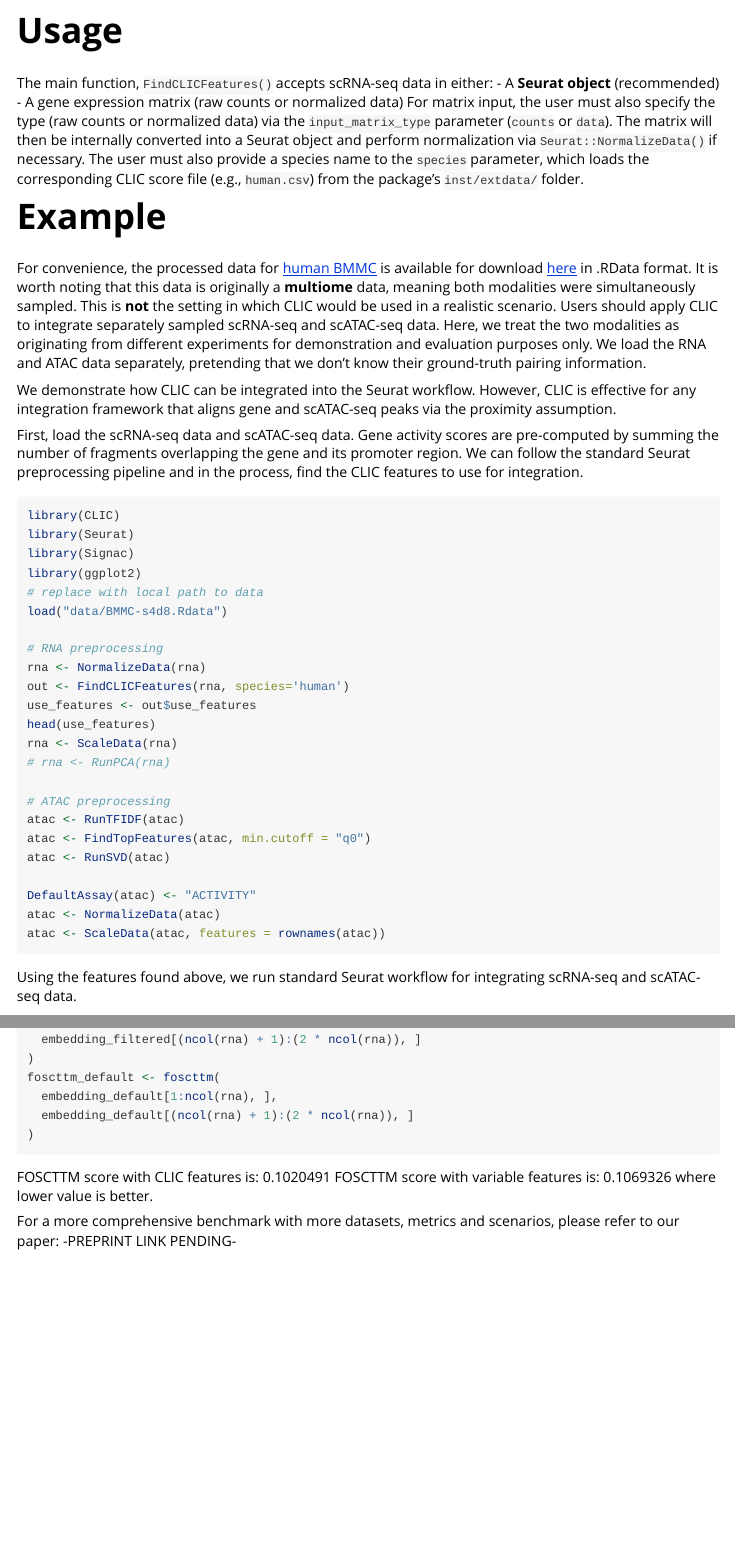
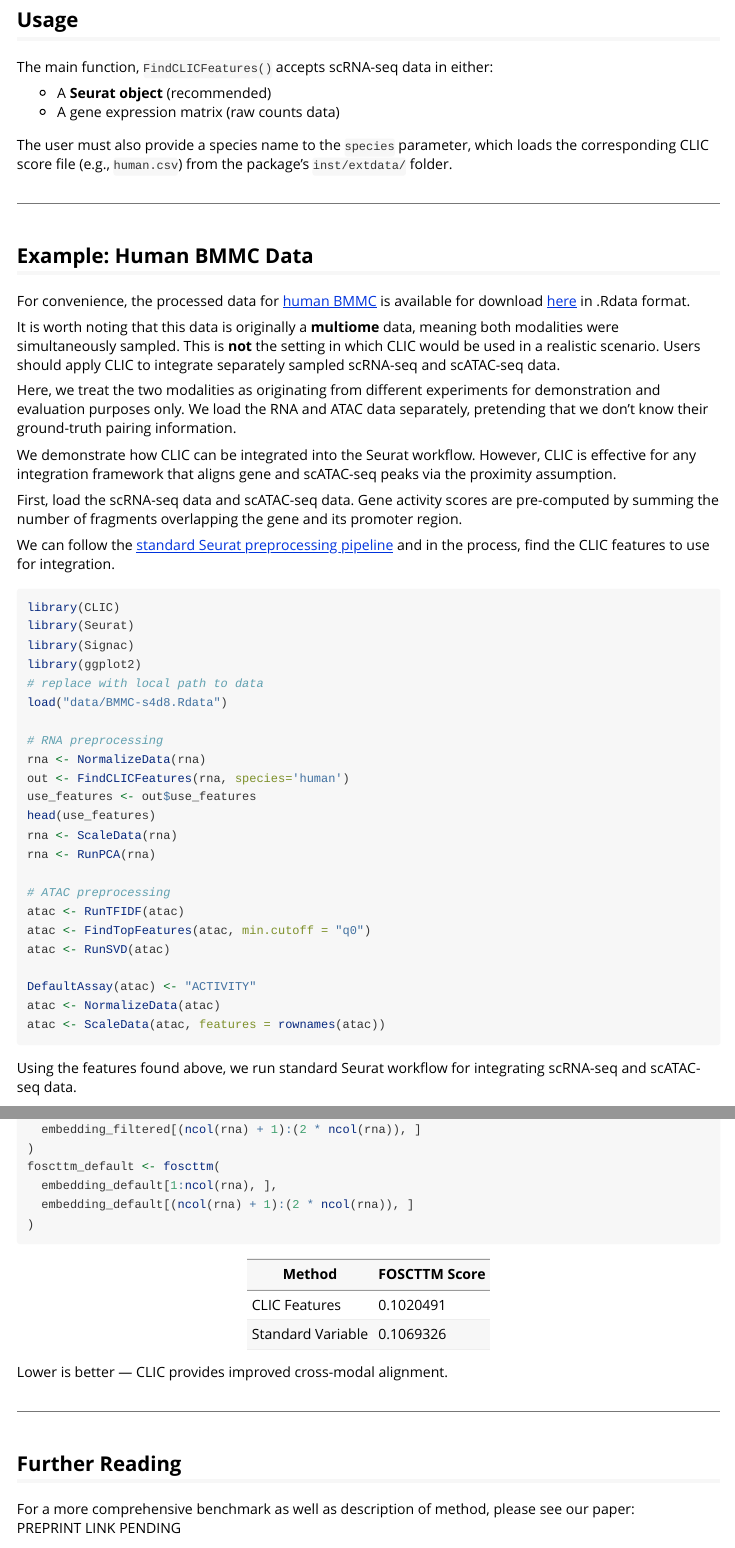
Before and after one commit to oldvalley49/CLIC, an R Markdown document (vignettes/Introduction.Rmd): the page in a window 1100 px wide, from 430 px down before the commit and from 570 px down after it, so that both start at the same text, and a second part further down, joined at a grey line. Rendered offline with R 4.5, knitr and Pandoc, with nearby package versions; long lines of code are wrapped.

Commit message:
update vignette

````diff
--- a/vignettes/Introduction.Rmd
+++ b/vignettes/Introduction.Rmd
@@ -3 +1,0 @@ title: "Introduction to CLIC package"
-output: rmarkdown::html_vignette
@@ -4,8 +3,13 @@ output: rmarkdown::html_vignette
+output:
+  rmarkdown::html_vignette:
+    toc: true
+    toc_depth: 2
 vignette: >
   %\VignetteIndexEntry{Introduction to CLIC package}
   %\VignetteEngine{knitr::rmarkdown}
   %\VignetteEncoding{UTF-8}
 ---
+
 
 ```{r, include = FALSE}
 knitr::opts_chunk$set(
@@ -33,20 +41,28 @@ To install the most up-to-date version of CLIC, please install the software via
 devtools::install_github("oldvalley49/CLIC")
 ```
 
-# Usage
+---
+
+## Usage
 
 The main function, `FindCLICFeatures()` accepts scRNA-seq data in either:
+
 - A **Seurat object** (recommended)
-- A gene expression matrix (raw counts or normalized data)
-For matrix input, the user must also specify the type (raw counts or normalized data) via the `input_matrix_type` parameter (`counts` or `data`).
-The matrix will then be internally converted into a Seurat object and perform normalization via `Seurat::NormalizeData()` if necessary.
+- A gene expression matrix (raw counts data)
+
 The user must also provide a species name to the `species` parameter, which loads the corresponding CLIC score file (e.g., `human.csv`) from the package's `inst/extdata/` folder.
 
-# Example
+---
+
+## Example: Human BMMC Data
+
 For convenience, the processed data for [human BMMC](https://datasets-benchmarks-proceedings.neurips.cc/paper/2021/file/158f3069a435b314a80bdcb024f8e422-Paper-round2.pdf) is available
-for download [here](https://www.dropbox.com/scl/fi/kf6jpe6wpa4zm7eethbjc/BMMC-s4d8.Rdata?rlkey=vctrspsnerfeliatsu40w4rh7&st=e2ad0lty&dl=0) in .RData format.
+for download [here](https://www.dropbox.com/scl/fi/kf6jpe6wpa4zm7eethbjc/BMMC-s4d8.Rdata?rlkey=vctrspsnerfeliatsu40w4rh7&st=e2ad0lty&dl=0) in .Rdata format.
+
 It is worth noting that this data is originally a **multiome** data, meaning both modalities were simultaneously sampled. This is **not** the setting in which CLIC would be used in a realistic scenario.
-Users should apply CLIC to integrate separately sampled scRNA-seq and scATAC-seq data. Here, we treat the two modalities as originating from different experiments for demonstration
+Users should apply CLIC to integrate separately sampled scRNA-seq and scATAC-seq data.
+
+Here, we treat the two modalities as originating from different experiments for demonstration
 and evaluation purposes only. We load the RNA and ATAC data separately, pretending that we don't know their ground-truth pairing information.
 
 We demonstrate how CLIC can be integrated into the Seurat workflow. However, CLIC is effective for any integration framework that aligns gene and scATAC-seq peaks
@@ -54,7 +70,9 @@ via the proximity assumption.
 
 First, load the scRNA-seq data and scATAC-seq data. Gene activity scores are pre-computed by
 summing the number of fragments overlapping the gene and its promoter region.
-We can follow the standard Seurat preprocessing pipeline and in the process, find the
+
+
+We can follow the [standard Seurat preprocessing pipeline](https://satijalab.org/seurat/articles/seurat5_atacseq_integration_vignette) and in the process, find the
 CLIC features to use for integration.
 ```{r, eval=FALSE}
 library(CLIC)
@@ -70,7 +88,7 @@ out <- FindCLICFeatures(rna, species='human')
 use_features <- out$use_features
 head(use_features)
 rna <- ScaleData(rna)
-# rna <- RunPCA(rna)
+rna <- RunPCA(rna)
 
 # ATAC preprocessing
 atac <- RunTFIDF(atac)
@@ -105,7 +123,9 @@ p <- DimPlot(coembed, group.by = c("orig.ident"))
 ```{r, include=FALSE, eval=FALSE}
 ggsave("data/coembed_filtered.jpeg")
 ```
-![UMAP of the coembedding](vignettes/coembed_filtered.jpeg)
+```{r, echo=FALSE}
+knitr::include_graphics(system.file("extdata", "coembed_filtered.jpeg", package="CLIC"))
+```
 
 We see that the scRNA-seq and scATAC-seq cells are properly mixed in the latent space.
 
@@ -179,9 +204,19 @@ foscttm_default <- foscttm(
   embedding_default[(ncol(rna) + 1):(2 * ncol(rna)), ]
 )
 ```
-FOSCTTM score with CLIC features is: 0.1020491
-FOSCTTM score with variable features is: 0.1069326
-where lower value is better.
 
-For a more comprehensive benchmark with more datasets, metrics and scenarios, please refer to our paper:
--PREPRINT LINK PENDING-
+| Method                  | FOSCTTM Score |
+|-------------------------|---------------|
+| CLIC Features           | 0.1020491     |
+| Standard Variable       | 0.1069326     |
+
+Lower is better — CLIC provides improved cross-modal alignment.
+
+---
+
+## Further Reading
+
+For a more comprehensive benchmark as well as description of method, please see our paper:
+PREPRINT LINK PENDING
+
+---
````
Also changed, not shown: inst/extdata/coembed_filtered.jpeg (renamed from vignettes/coembed_filtered.jpeg), vignettes/Introduction.html (deleted), vignettes/Introduction.Rmd (15 more changed lines).
